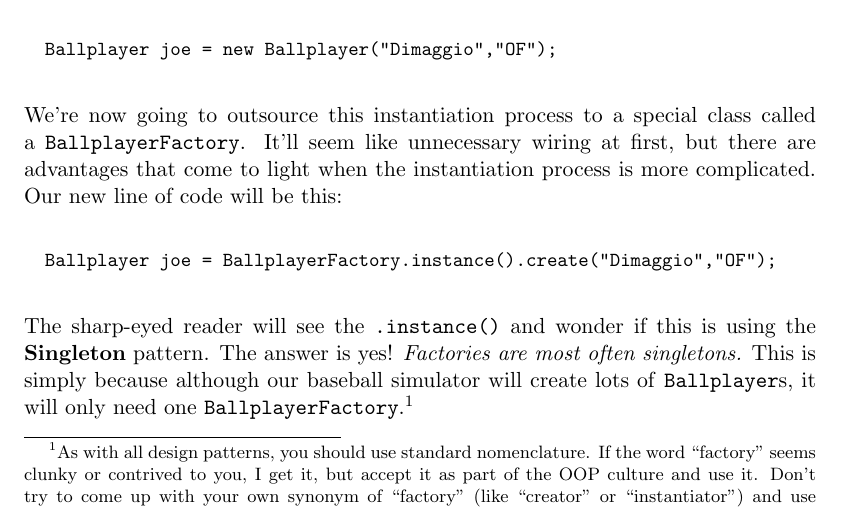
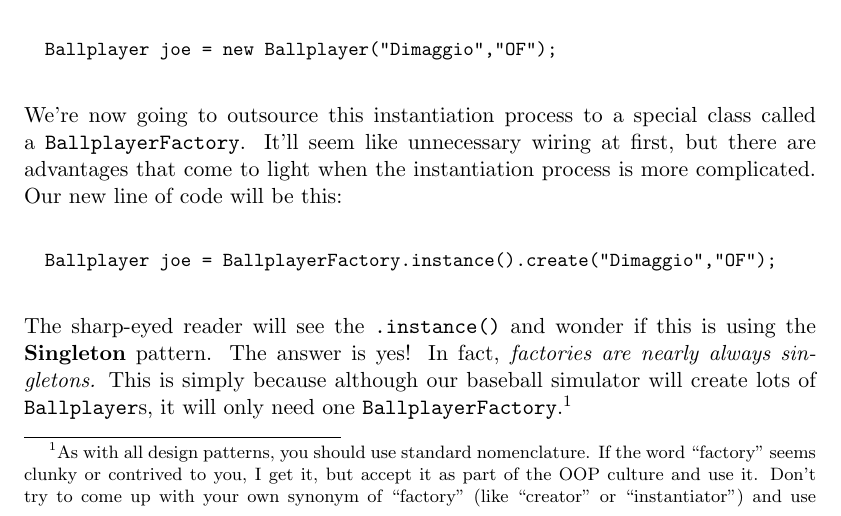
Before and after one commit to divilian/blueprints, a LaTeX thesis (blue.tex, which reads factory.tex): part of page 185 of 212, cut so that both start at the same text. Compiled offline with pdfLaTeX.

Commit message:
(Do minor wordsmithing.)

```diff
--- a/factory.tex
+++ b/factory.tex
@@ -24,17 +24,17 @@ process is more complicated. Our new line of code will be this:
 \end{Verbatim}
 
 The sharp-eyed reader will see the \texttt{.instance()} and wonder if this is
-using the \textbf{Singleton} pattern. The answer is yes! \textit{Factories are
-most often singletons.} This is simply because although our baseball simulator
-will create lots of \texttt{Ballplayer}s, it will only need one
-\texttt{BallplayerFactory}.\footnote{As with all design patterns, you should
-use standard nomenclature. If the word ``factory" seems clunky or contrived to
-you, I get it, but accept it as part of the OOP culture and use it. Don't try
-to come up with your own synonym of ``factory" (like ``creator" or
-``instantiator") and use that instead, since you'll just confuse your fellow
-programmers. The word ``factory," like the word ``singleton," is baked into
-the software development community's consciousness, and thus serves as an
-excellent terse-yet-precise communication of purpose.}
+using the \textbf{Singleton} pattern. The answer is yes! In fact,
+\textit{factories are nearly always singletons.} This is simply because
+although our baseball simulator will create lots of \texttt{Ballplayer}s, it
+will only need one \texttt{BallplayerFactory}.\footnote{As with all design
+patterns, you should use standard nomenclature. If the word ``factory" seems
+clunky or contrived to you, I get it, but accept it as part of the OOP culture
+and use it. Don't try to come up with your own synonym of ``factory" (like
+``creator" or ``instantiator") and use that instead, since you'll just confuse
+your fellow programmers. The word ``factory," like the word ``singleton," is
+baked into the software development community's consciousness, and thus serves
+as an excellent terse-yet-precise communication of purpose.}
 
 Patterns interleave and play off one another all the time. Here, we have a
 factory class that uses the classic Singleton pattern:
```
